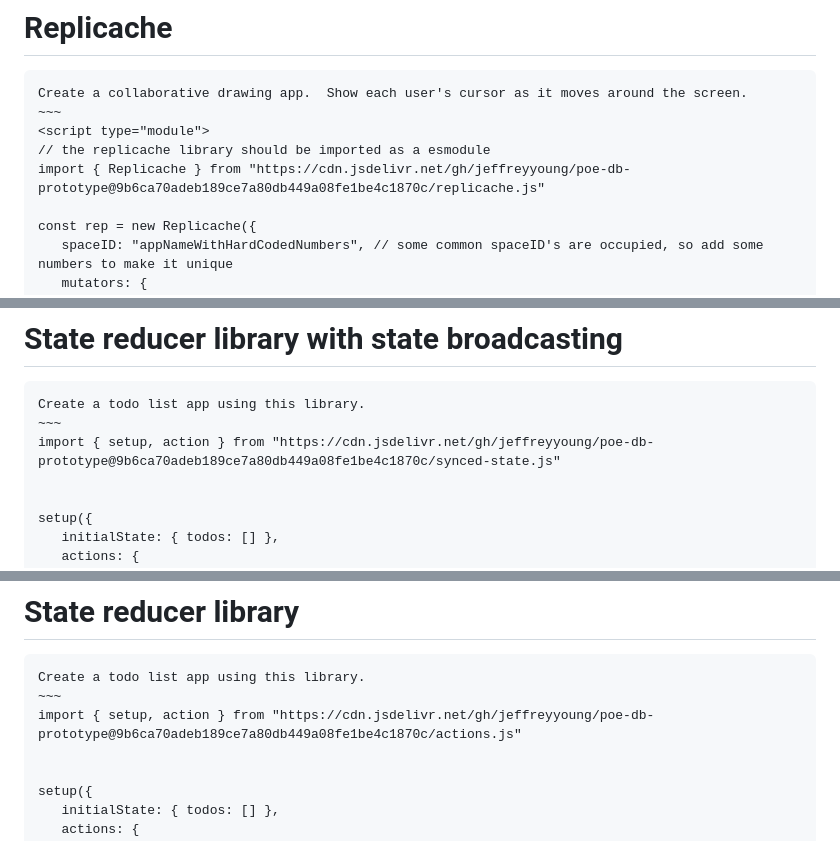
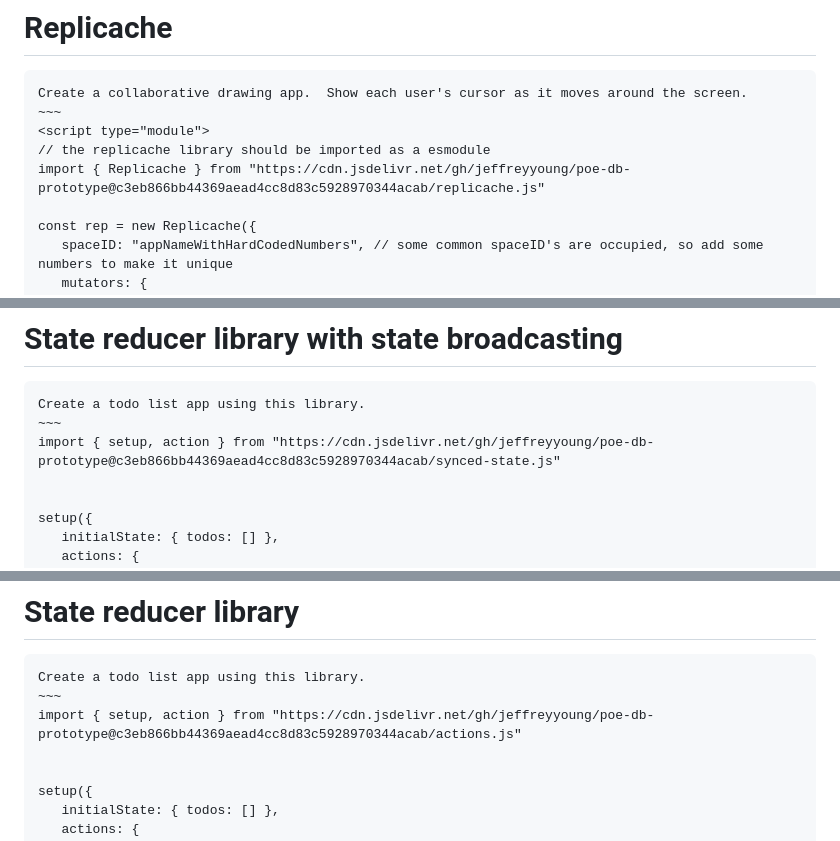
Before and after one commit to jeffreyyoung/poe-db-prototype, a Markdown page: README.md, 3 parts joined by grey strips. GitHub-like rendering.

```diff
--- a/README.md
+++ b/README.md
@@ -5,7 +5,7 @@ Create a collaborative drawing app.  Show each user's cursor as it moves around
 ~~~
 <script type="module">
 // the replicache library should be imported as a esmodule
-import { Replicache } from "https://cdn.jsdelivr.net/gh/jeffreyyoung/poe-db-prototype@9b6ca70adeb189ce7a80db449a08fe1be4c1870c/replicache.js"
+import { Replicache } from "https://cdn.jsdelivr.net/gh/jeffreyyoung/poe-db-prototype@c3eb866bb44369aead4cc8d83c5928970344acab/replicache.js"
 
 const rep = new Replicache({
    spaceID: "appNameWithHardCodedNumbers", // some common spaceID's are occupied, so add some numbers to make it unique
@@ -56,7 +56,7 @@ rep.observeEntries("todo/", (entries, changes) => {
 ~~~~
 Create a todo list app using this library.
 ~~~
-import { setup, action } from "https://cdn.jsdelivr.net/gh/jeffreyyoung/poe-db-prototype@9b6ca70adeb189ce7a80db449a08fe1be4c1870c/synced-state.js"
+import { setup, action } from "https://cdn.jsdelivr.net/gh/jeffreyyoung/poe-db-prototype@c3eb866bb44369aead4cc8d83c5928970344acab/synced-state.js"
 
 
 setup({
@@ -83,7 +83,7 @@ action("addTodo", { text: "buy an apple" })
 ~~~~
 Create a todo list app using this library.
 ~~~
-import { setup, action } from "https://cdn.jsdelivr.net/gh/jeffreyyoung/poe-db-prototype@9b6ca70adeb189ce7a80db449a08fe1be4c1870c/actions.js"
+import { setup, action } from "https://cdn.jsdelivr.net/gh/jeffreyyoung/poe-db-prototype@c3eb866bb44369aead4cc8d83c5928970344acab/actions.js"
 
 
 setup({
```
